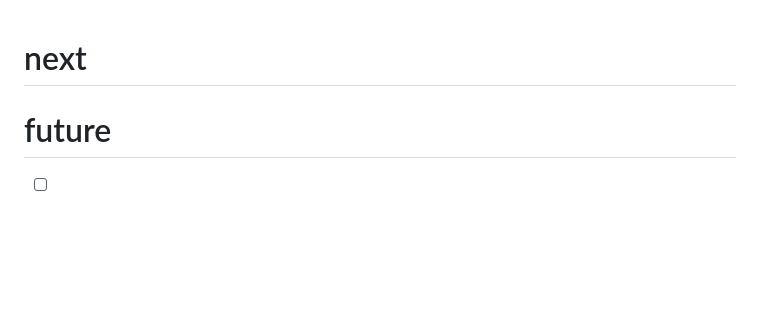
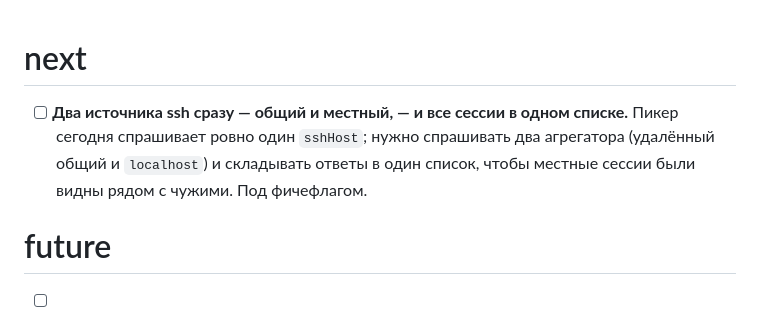
Before and after one commit to popstas/ccfzf-picker, a Markdown page: docs/TODO.md, the part around the change. Drawn GitHub-style; blank space fills up the shorter version.

Commit message:
docs: спека про два источника состояния в пикере
Удалённый агрегатор и местный `ccfzf` в одном списке под флагом
`localSource`. Местный источник зовётся напрямую, без ssh: `ssh localhost`
требовал бы sshd и своего ключа — то есть не сработал бы ровно там, ради
чего затевался. Слияние живёт в Rust и отдаёт документ прежней формы, иначе
правок на странице было бы не десять, а сто.

Заодно задача заведена в docs/TODO.md.

Co-Authored-By: Claude Opus 5 (1M context) <noreply@anthropic.com>

```diff
--- a/docs/TODO.md
+++ b/docs/TODO.md
@@ -1,4 +1,9 @@
 # next
+
+- [ ] **Два источника ssh сразу — общий и местный, — и все сессии в одном
+  списке.** Пикер сегодня спрашивает ровно один `sshHost`; нужно спрашивать
+  два агрегатора (удалённый общий и `localhost`) и складывать ответы в один
+  список, чтобы местные сессии были видны рядом с чужими. Под фичефлагом.
 
 # future
 
```
Also changed, not shown: 1 other file.
